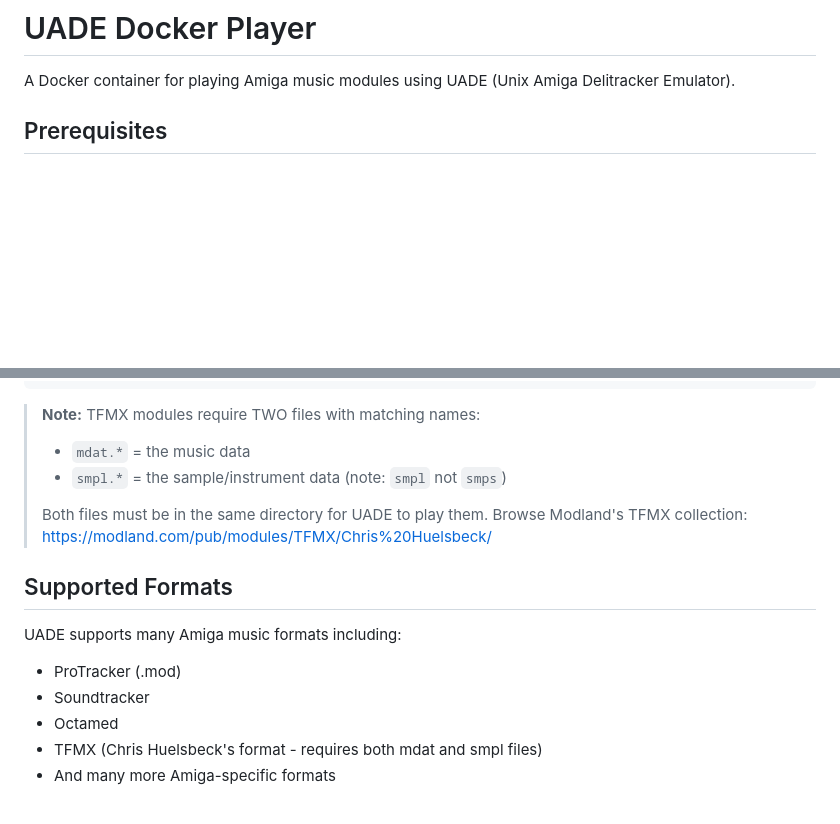
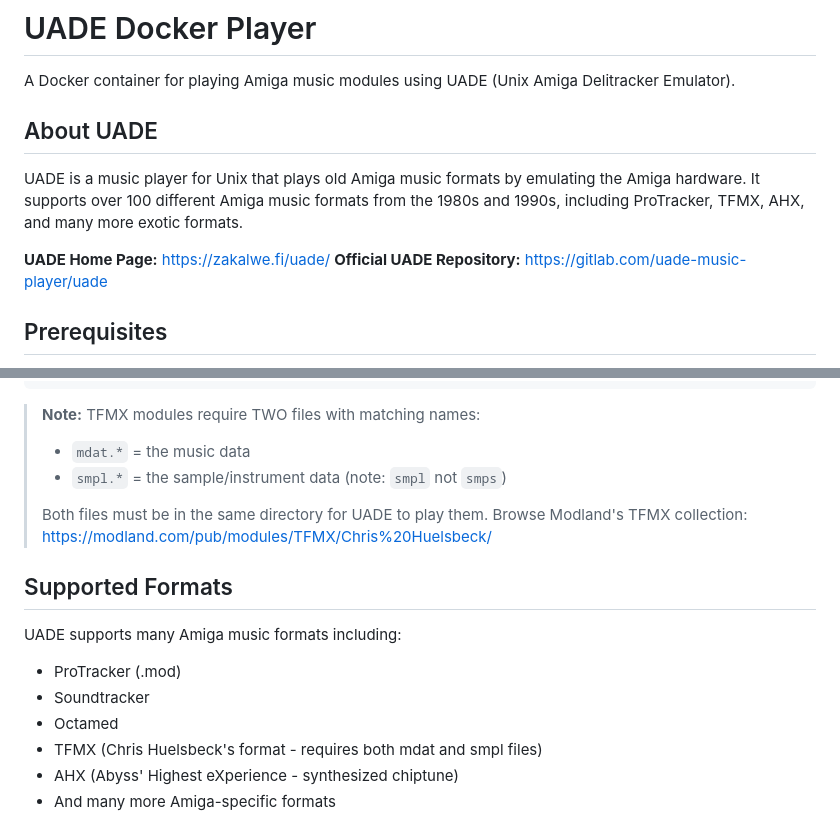
Before and after one commit to rib1/uade-docker, a Markdown page: README.md, 2 parts joined by grey strips. Drawn GitHub-style; blank space fills up the shorter version.

Commit message:
Add UADE introduction with home page and repository links, update Supported Formats

````diff
--- a/README.md
+++ b/README.md
@@ -1,6 +1,13 @@
 # UADE Docker Player
 
 A Docker container for playing Amiga music modules using UADE (Unix Amiga Delitracker Emulator).
+
+## About UADE
+
+UADE is a music player for Unix that plays old Amiga music formats by emulating the Amiga hardware. It supports over 100 different Amiga music formats from the 1980s and 1990s, including ProTracker, TFMX, AHX, and many more exotic formats.
+
+**UADE Home Page:** <https://zakalwe.fi/uade/>
+**Official UADE Repository:** <https://gitlab.com/uade-music-player/uade>
 
 ## Prerequisites
 
@@ -275,6 +283,7 @@ docker run --rm -v "$env:USERPROFILE\Music:/output" --entrypoint /bin/sh uade-pl
 ```
 
 > **Note:** TFMX modules require TWO files with matching names:
+>
 > - `mdat.*` = the music data
 > - `smpl.*` = the sample/instrument data (note: `smpl` not `smps`)
 >
@@ -283,8 +292,10 @@ docker run --rm -v "$env:USERPROFILE\Music:/output" --entrypoint /bin/sh uade-pl
 ## Supported Formats
 
 UADE supports many Amiga music formats including:
+
 - ProTracker (.mod)
 - Soundtracker
 - Octamed
 - TFMX (Chris Huelsbeck's format - requires both mdat and smpl files)
+- AHX (Abyss' Highest eXperience - synthesized chiptune)
 - And many more Amiga-specific formats
````
Also changed, not shown: other parts of README.md (+3 -0 lines).
